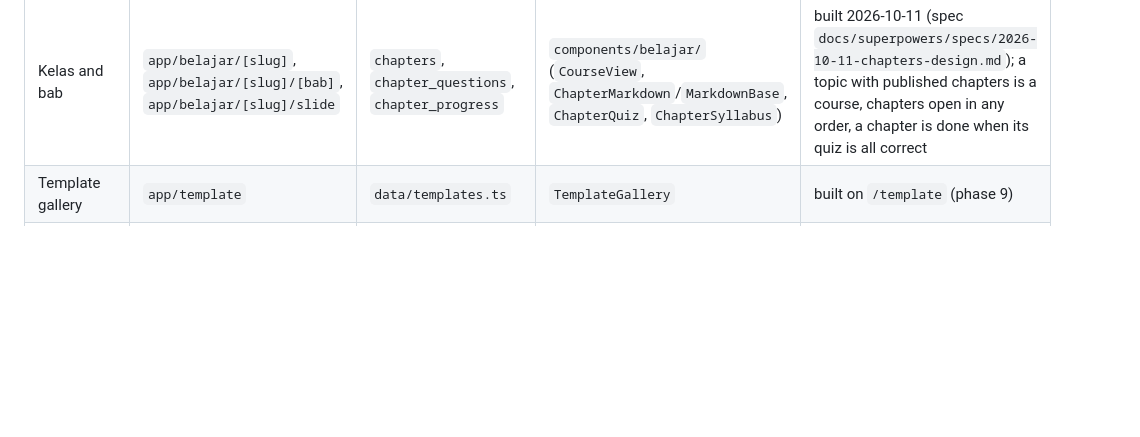
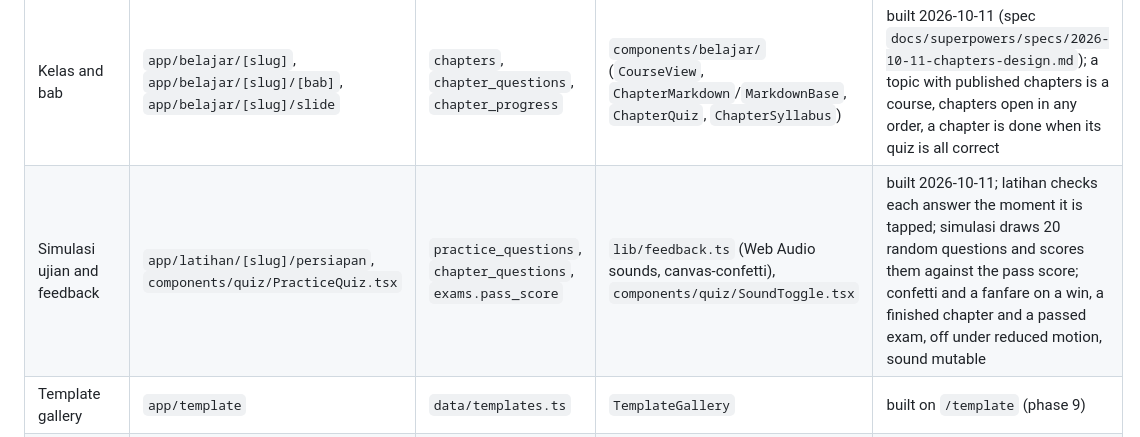
Before and after one commit to mujahidinnn/lms-ruang-materi, a Markdown page: GUIDELINE.md, the part around the change. Rendered like a GitHub page; blank space fills up the shorter version.

Commit message:
Document exam-prep simulation and answer feedback
Co-Authored-By: Claude Opus 5.5 <noreply@anthropic.com>

```diff
--- a/GUIDELINE.md
+++ b/GUIDELINE.md
@@ -351,6 +351,7 @@ scripts/                 one-off: migrate the 13 existing decks to Storage + DB
 | Landing | `app/page.tsx` | `tracks`, `topics` | `components/landing/` | hero folder, roadmap cards, all topics, template teaser (phase 9) |
 | Belajar | `app/belajar/[slug]` | `topics`, `slides`, `tips` | `PresentationViewer` | slides from DB and Storage (phase 3); summary and tips under the viewer (phase 5); opening it writes `progress` `sedang`, "Mulai latihan" (phase 6) |
 | Kelas and bab | `app/belajar/[slug]`, `app/belajar/[slug]/[bab]`, `app/belajar/[slug]/slide` | `chapters`, `chapter_questions`, `chapter_progress` | `components/belajar/` (`CourseView`, `ChapterMarkdown`/`MarkdownBase`, `ChapterQuiz`, `ChapterSyllabus`) | built 2026-10-11 (spec `docs/superpowers/specs/2026-10-11-chapters-design.md`); a topic with published chapters is a course, chapters open in any order, a chapter is done when its quiz is all correct |
+| Simulasi ujian and feedback | `app/latihan/[slug]/persiapan`, `components/quiz/PracticeQuiz.tsx` | `practice_questions`, `chapter_questions`, `exams.pass_score` | `lib/feedback.ts` (Web Audio sounds, canvas-confetti), `components/quiz/SoundToggle.tsx` | built 2026-10-11; latihan checks each answer the moment it is tapped; simulasi draws 20 random questions and scores them against the pass score; confetti and a fanfare on a win, a finished chapter and a passed exam, off under reduced motion, sound mutable |
 | Template gallery | `app/template` | `data/templates.ts` | `TemplateGallery` | built on `/template` (phase 9) |
 | Roadmap | `app/roadmap` | `tracks`, `track_nodes`, `track_edges` | `components/roadmap/` | graph, list and panel built (phase 5); node states from `progress` and Latihan/Flashcard links (phase 6); "Sudah paham? Langsung ujian" (phase 7) |
 | Latihan | `app/latihan/[slug]` | `practice_questions`, `practice_sessions` | `components/quiz/` | built (phase 6); "Coba ujian" when the topic has a published exam (phase 7) |
```
